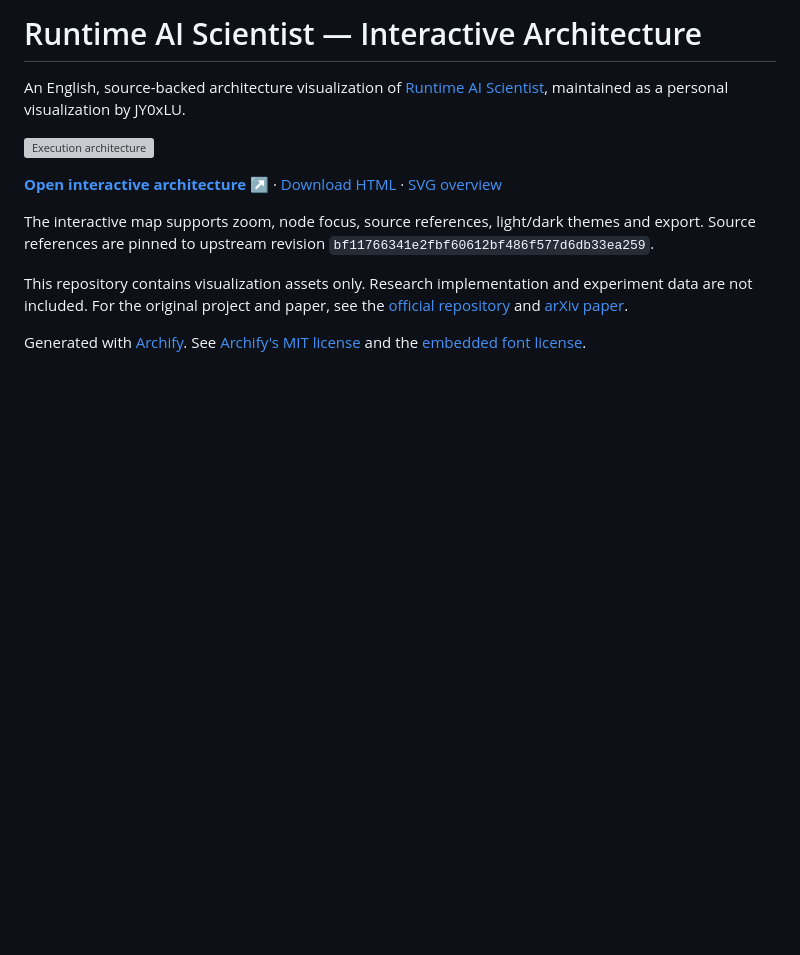
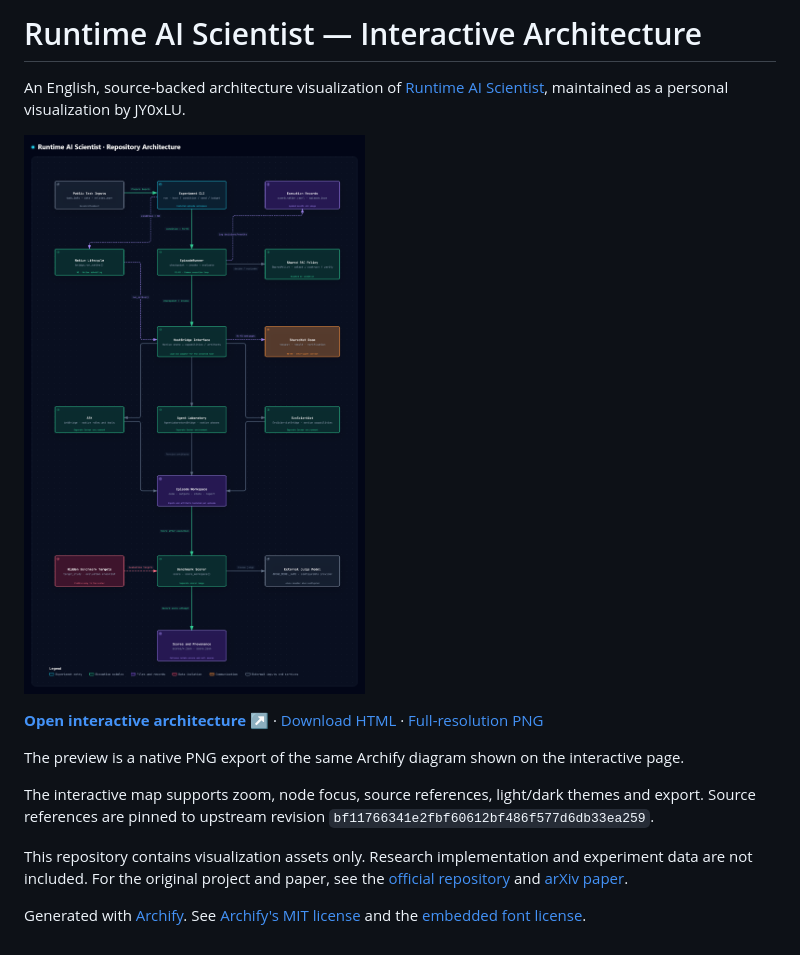
Before and after one commit to JY0xLU/runtime-ai-scientist-architecture, a Markdown page: README.md, the part around the change. Drawn GitHub-style; pictures changed too: architecture.png (added); blank space fills up the shorter version; grey boxes are pictures that could not be loaded.

Commit message:
docs: replace manual overview with native Archify export

```diff
--- a/README.md
+++ b/README.md
@@ -2,9 +2,11 @@
 
 An English, source-backed architecture visualization of [Runtime AI Scientist](https://github.com/systemind-team/Runtime-AI-Scientist), maintained as a personal visualization by JY0xLU.
 
-[![Execution architecture](architecture.svg)](https://jy0xlu.github.io/runtime-ai-scientist-architecture/)
+[![Execution architecture](architecture.png)](https://jy0xlu.github.io/runtime-ai-scientist-architecture/)
 
-**[Open interactive architecture ↗](https://jy0xlu.github.io/runtime-ai-scientist-architecture/)** · [Download HTML](https://github.com/JY0xLU/runtime-ai-scientist-architecture/raw/refs/heads/main/index.html) · [SVG overview](architecture.svg)
+**[Open interactive architecture ↗](https://jy0xlu.github.io/runtime-ai-scientist-architecture/)** · [Download HTML](https://github.com/JY0xLU/runtime-ai-scientist-architecture/raw/refs/heads/main/index.html) · [Full-resolution PNG](architecture.png)
+
+The preview is a native PNG export of the same Archify diagram shown on the interactive page.
 
 The interactive map supports zoom, node focus, source references, light/dark themes and export. Source references are pinned to upstream revision `bf11766341e2fbf60612bf486f577d6db33ea259`.
 
```
